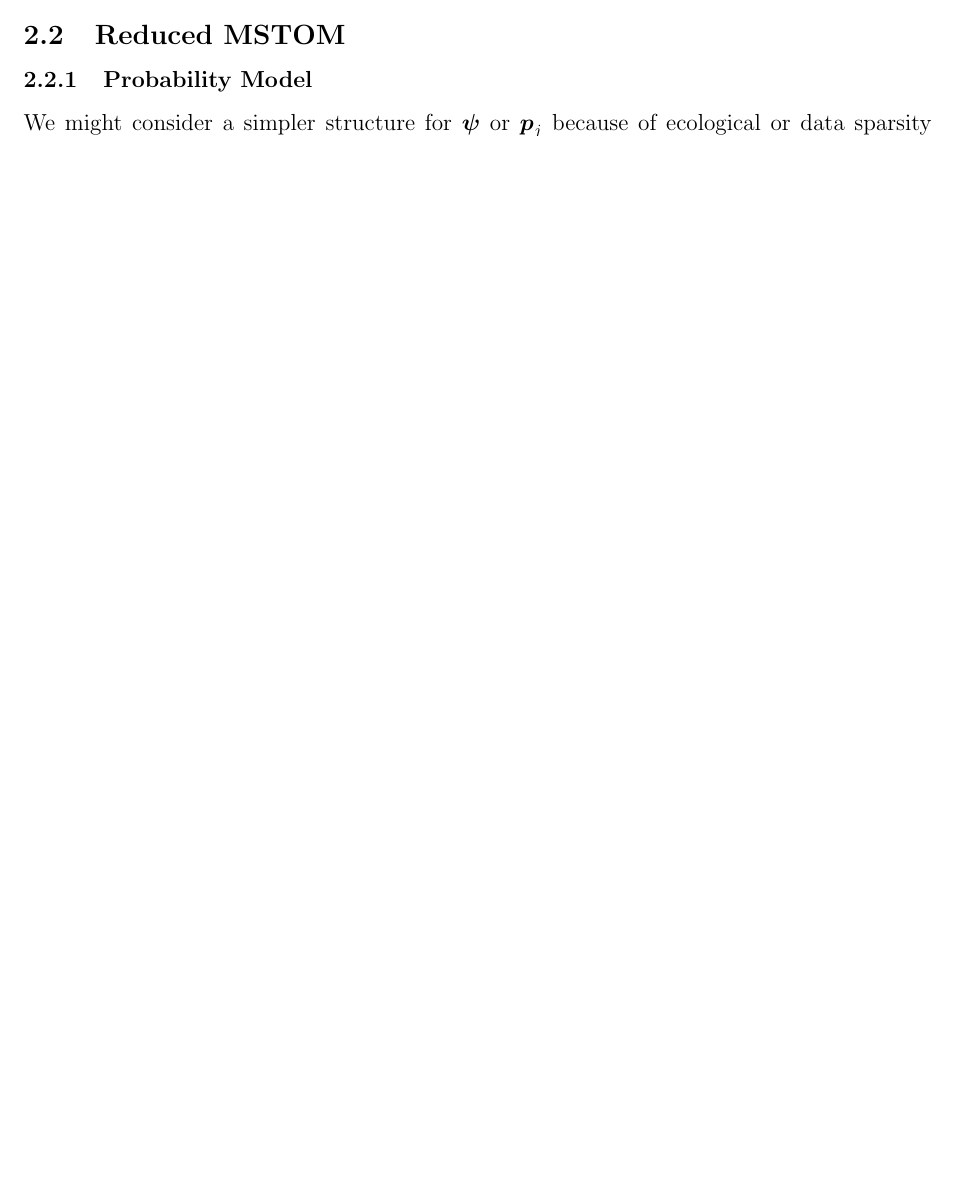
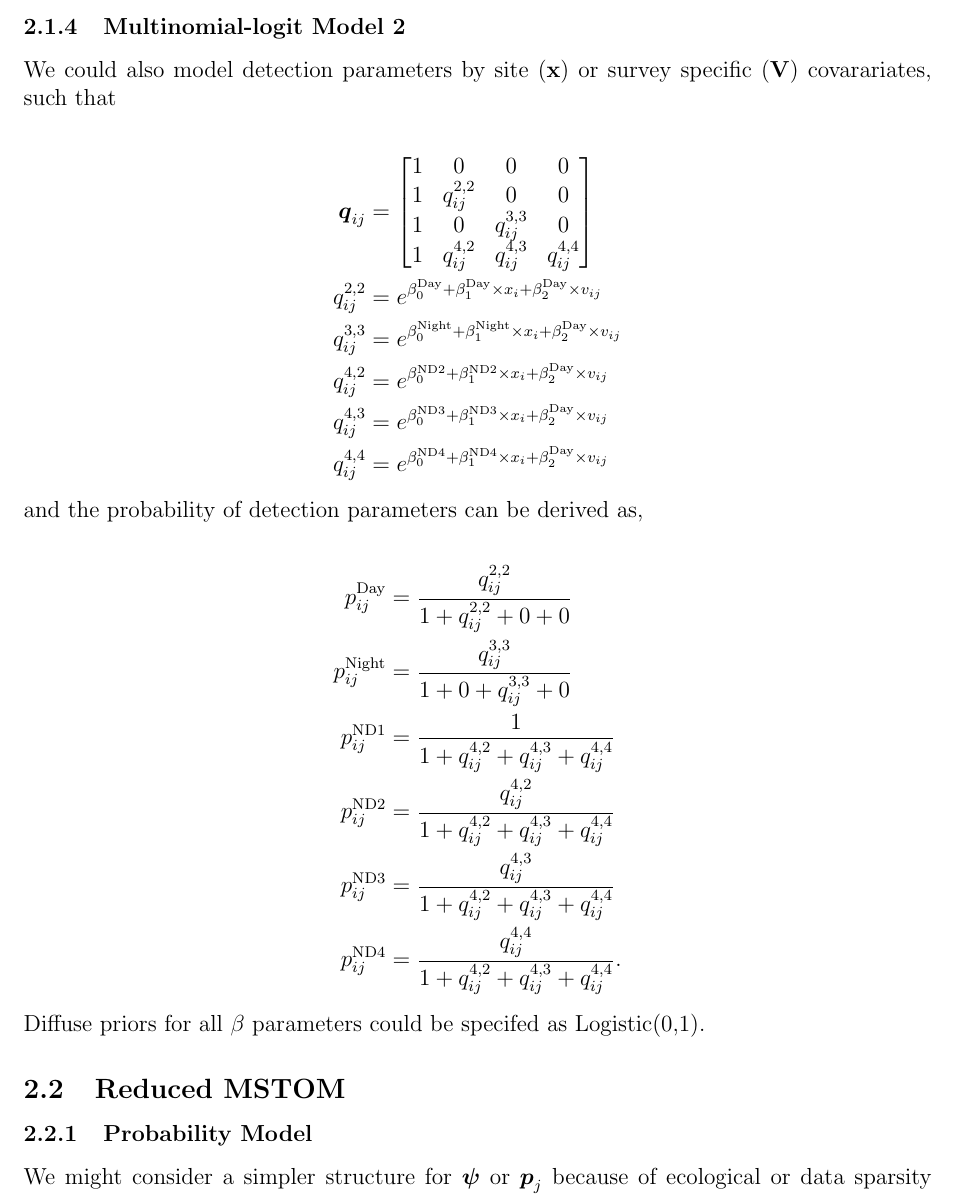
Before and after one commit to bgerber123/multi.state.diel.occupancy.model, a LaTeX document (Model Statement/MSTOM Statement.tex): part of page 5 of 14, cut at the place of the change, the shorter picture padded with empty space. Compiled offline with pdfLaTeX.

Commit message:
MSTOM pdf update

```diff
--- a/Model Statement/MSTOM Statement.tex
+++ b/Model Statement/MSTOM Statement.tex
@@ -120,6 +134,36 @@ We could generalize the modeling of state-specific occupancy parameters using se
 
 A diffuse prior for all coefficients could be done using $\text{Logistic}(0,1).$ This model allows state-specific modeling of occupancy probabilities by any combination of covaraites when specificed using a design matrix, which is common in linear regression modeling. This model is coded for JAGS in the file `jags.multistate.occ.full.site.covs.R'.
 
+\subsubsection{Multinomial-logit Model 2}
+
+We could also model detection parameters by site (\textbf{x}) or survey specific (\textbf{V}) covarariates, such that
+\begin{center}
+\begin{align*}
+\boldsymbol{q}_{ij} &= \begin{bmatrix} 1 & 0 & 0 & 0 \\
+									1 &  q^{2,2}_{ij} & 0 & 0 \\
+									1 & 0 & q^{3,3}_{ij} & 0\\
+  								       1 & q^{4,2}_{ij} & q^{4,3}_{ij} & q^{4,4}_{ij}
+  								      \end{bmatrix}\\
+q^{2,2}_{ij} &=e^{\beta^{\text{Day}}_{0} +\beta^{\text{Day}}_{1}\times x_{i}+\beta^{\text{Day}}_{2}\times v_{ij}}\\
+q^{3,3}_{ij} &=e^{\beta^{\text{Night}}_{0} +\beta^{\text{Night}}_{1}\times x_{i}+\beta^{\text{Day}}_{2}\times v_{ij}}\\
+q^{4,2}_{ij} &=e^{\beta^{\text{ND2}}_{0} +\beta^{\text{ND2}}_{1}\times x_{i}+\beta^{\text{Day}}_{2}\times v_{ij}}\\
+q^{4,3}_{ij} &=e^{\beta^{\text{ND3}}_{0} +\beta^{\text{ND3}}_{1}\times x_{i}+\beta^{\text{Day}}_{2}\times v_{ij}}\\
+q^{4,4}_{ij} &=e^{\beta^{\text{ND4}}_{0} +\beta^{\text{ND4}}_{1}\times x_{i}+\beta^{\text{Day}}_{2}\times v_{ij}}
+\end{align*}
+\end{center}
+and the probability of detection parameters can be derived as,
+\begin{center}
+\begin{align*}
+p^{\text{Day}}_{ij} &=\frac{q^{2,2}_{ij}}{1+q^{2,2}_{ij}+0+0}\\
+p^{\text{Night}}_{ij} &=\frac{q^{3,3}_{ij}}{1+0+q^{3,3}_{ij}+0}\\
+p^{\text{ND1}}_{ij} &=\frac{1}{1+q^{4,2}_{ij}+q^{4,3}_{ij}+q^{4,4}_{ij}}\\
+p^{\text{ND2}}_{ij} &=\frac{q^{4,2}_{ij}}{1+q^{4,2}_{ij}+q^{4,3}_{ij}+q^{4,4}_{ij}}\\
+p^{\text{ND3}}_{ij} &=\frac{q^{4,3}_{ij}}{1+q^{4,2}_{ij}+q^{4,3}_{ij}+q^{4,4}_{ij}}\\
+p^{\text{ND4}}_{ij} &=\frac{q^{4,4}_{ij}}{1+q^{4,2}_{ij}+q^{4,3}_{ij}+q^{4,4}_{ij}}.
+\end{align*}
+\end{center}
+
+Diffuse priors for all $\beta$ parameters could be specifed as Logistic(0,1).
 
 \subsection{Reduced MSTOM}
 \subsubsection{Probability Model}
```
Also changed, not shown: AJB Fosa/CPO.out.AJB.csv (+2 -0 lines), RNP Fosa/CPO.out.RNP.csv (+1 -0 lines), Model Statement/MSTOM Statement.pdf, Model Statement/MSTOM Statement.tex (14 more changed lines), 1 other file.
